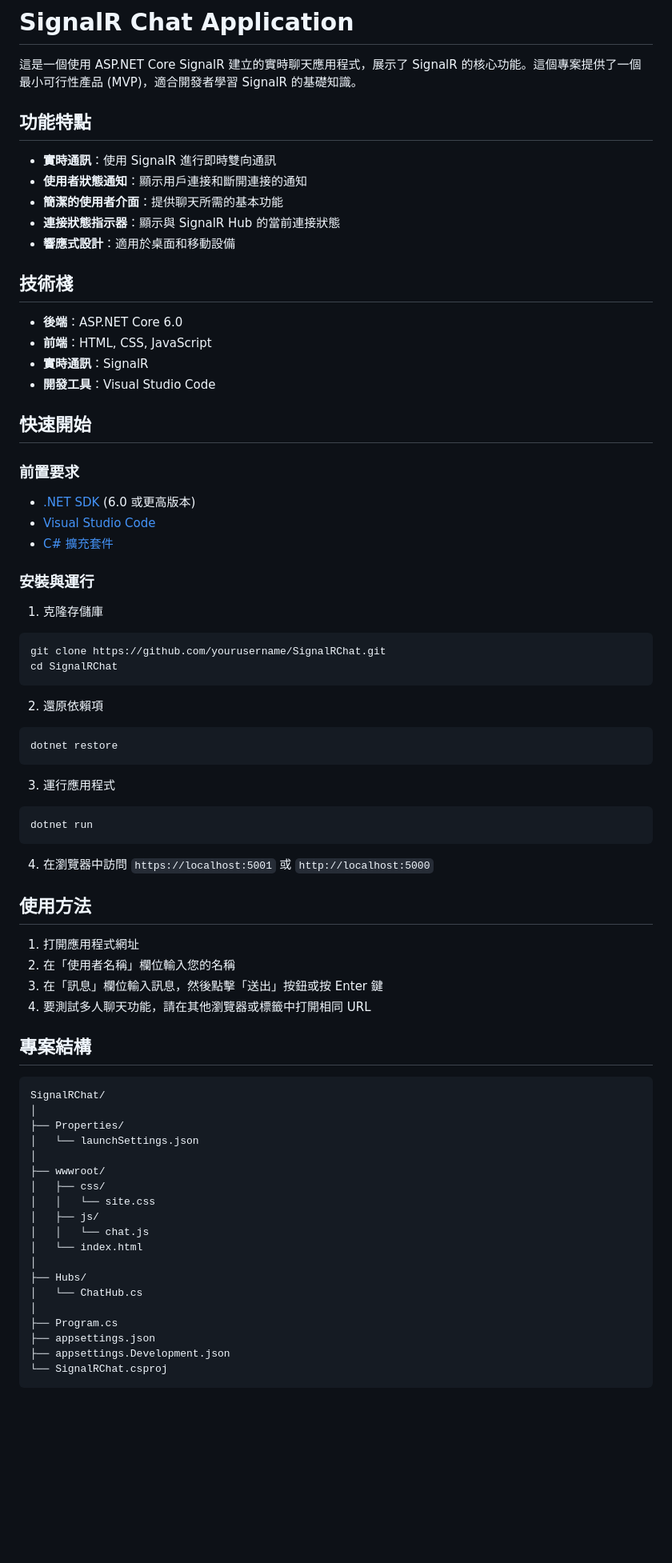
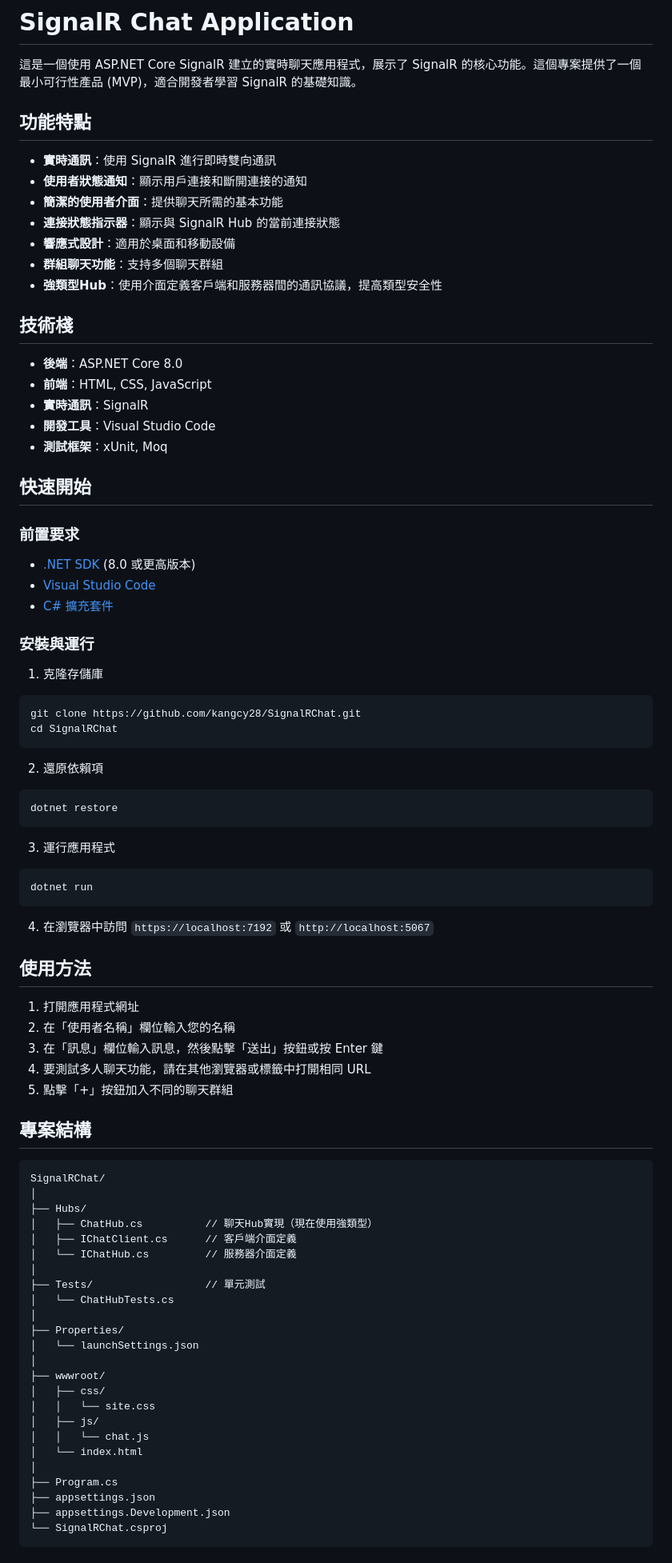
Before and after one commit to kangcy28/SignalRChat, a Markdown page: README.md, the part around one of its changes. Shown at 80% size. GitHub-like rendering; blank space fills up the shorter version.

````diff
--- a/README.md
+++ b/README.md
@@ -1,7 +1,6 @@
 # SignalR Chat Application
 
 這是一個使用 ASP.NET Core SignalR 建立的實時聊天應用程式，展示了 SignalR 的核心功能。這個專案提供了一個最小可行性產品 (MVP)，適合開發者學習 SignalR 的基礎知識。
-
 
 ## 功能特點
 
@@ -10,19 +9,22 @@
 - **簡潔的使用者介面**：提供聊天所需的基本功能
 - **連接狀態指示器**：顯示與 SignalR Hub 的當前連接狀態
 - **響應式設計**：適用於桌面和移動設備
+- **群組聊天功能**：支持多個聊天群組
+- **強類型Hub**：使用介面定義客戶端和服務器間的通訊協議，提高類型安全性
 
 ## 技術棧
 
-- **後端**：ASP.NET Core 6.0
+- **後端**：ASP.NET Core 8.0
 - **前端**：HTML, CSS, JavaScript
 - **實時通訊**：SignalR
 - **開發工具**：Visual Studio Code
+- **測試框架**：xUnit, Moq
 
 ## 快速開始
 
 ### 前置要求
 
-- [.NET SDK](https://dotnet.microsoft.com/download) (6.0 或更高版本)
+- [.NET SDK](https://dotnet.microsoft.com/download) (8.0 或更高版本)
 - [Visual Studio Code](https://code.visualstudio.com/)
 - [C# 擴充套件](https://marketplace.visualstudio.com/items?itemName=ms-dotnettools.csharp)
 
@@ -31,7 +33,7 @@
 1. 克隆存儲庫
 
 ```bash
-git clone https://github.com/yourusername/SignalRChat.git
+git clone https://github.com/kangcy28/SignalRChat.git
 cd SignalRChat
 ```
 
@@ -47,7 +49,7 @@ dotnet restore
 dotnet run
 ```
 
-4. 在瀏覽器中訪問 `https://localhost:5001` 或 `http://localhost:5000`
+4. 在瀏覽器中訪問 `https://localhost:7192` 或 `http://localhost:5067`
 
 ## 使用方法
 
@@ -55,11 +57,20 @@ dotnet run
 2. 在「使用者名稱」欄位輸入您的名稱
 3. 在「訊息」欄位輸入訊息，然後點擊「送出」按鈕或按 Enter 鍵
 4. 要測試多人聊天功能，請在其他瀏覽器或標籤中打開相同 URL
+5. 點擊「+」按鈕加入不同的聊天群組
 
 ## 專案結構
 
 ```
 SignalRChat/
+│
+├── Hubs/
+│   ├── ChatHub.cs          // 聊天Hub實現（現在使用強類型）
+│   ├── IChatClient.cs      // 客戶端介面定義
+│   └── IChatHub.cs         // 服務器介面定義
+│
+├── Tests/                  // 單元測試
+│   └── ChatHubTests.cs
 │
 ├── Properties/
 │   └── launchSettings.json
@@ -71,9 +82,6 @@ SignalRChat/
 │   │   └── chat.js
 │   └── index.html
 │
-├── Hubs/
-│   └── ChatHub.cs
-│
 ├── Program.cs
 ├── appsettings.json
 ├── appsettings.Development.json
````
Also changed, not shown: other parts of README.md (+52 -18 lines).
